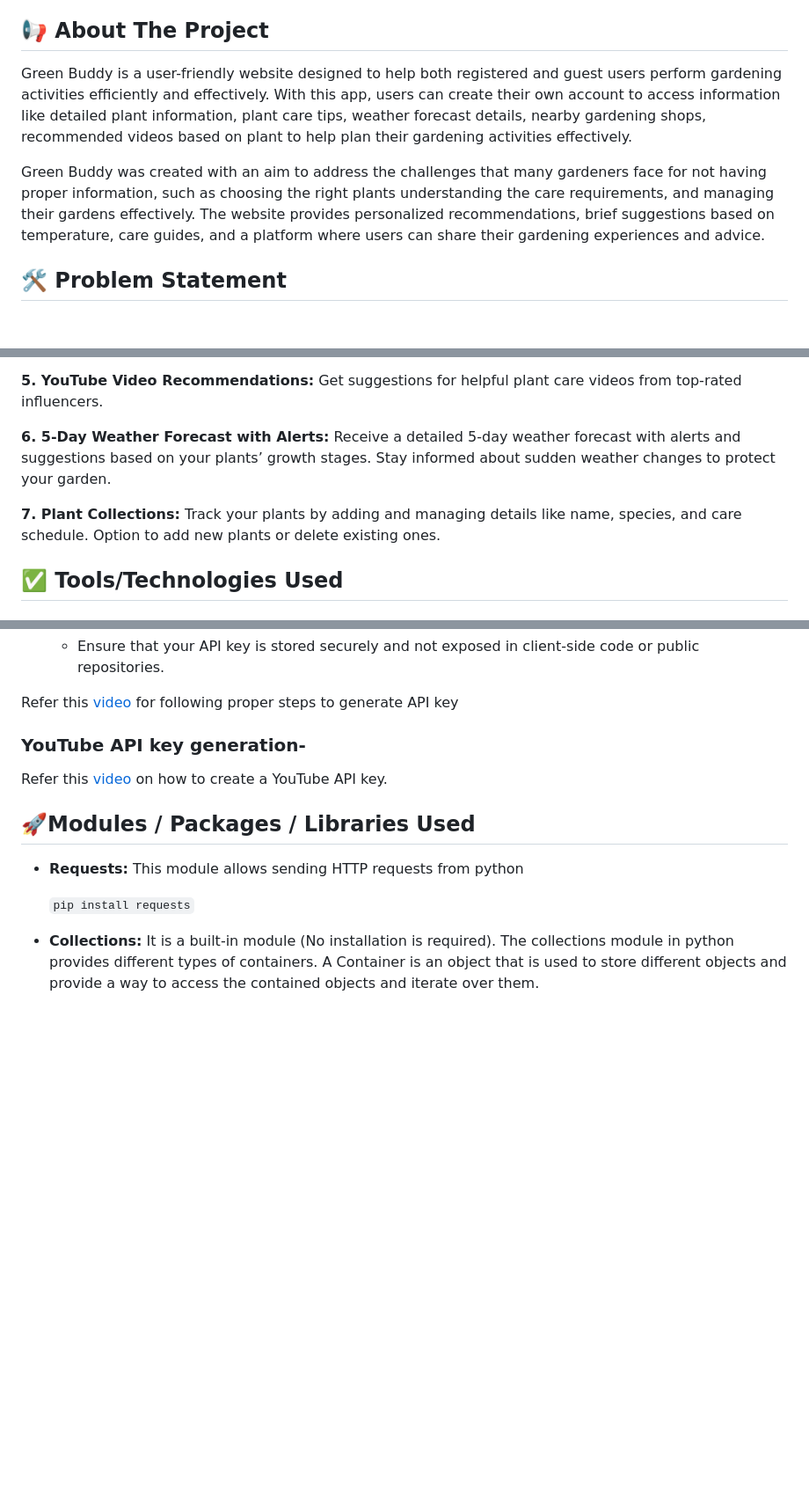
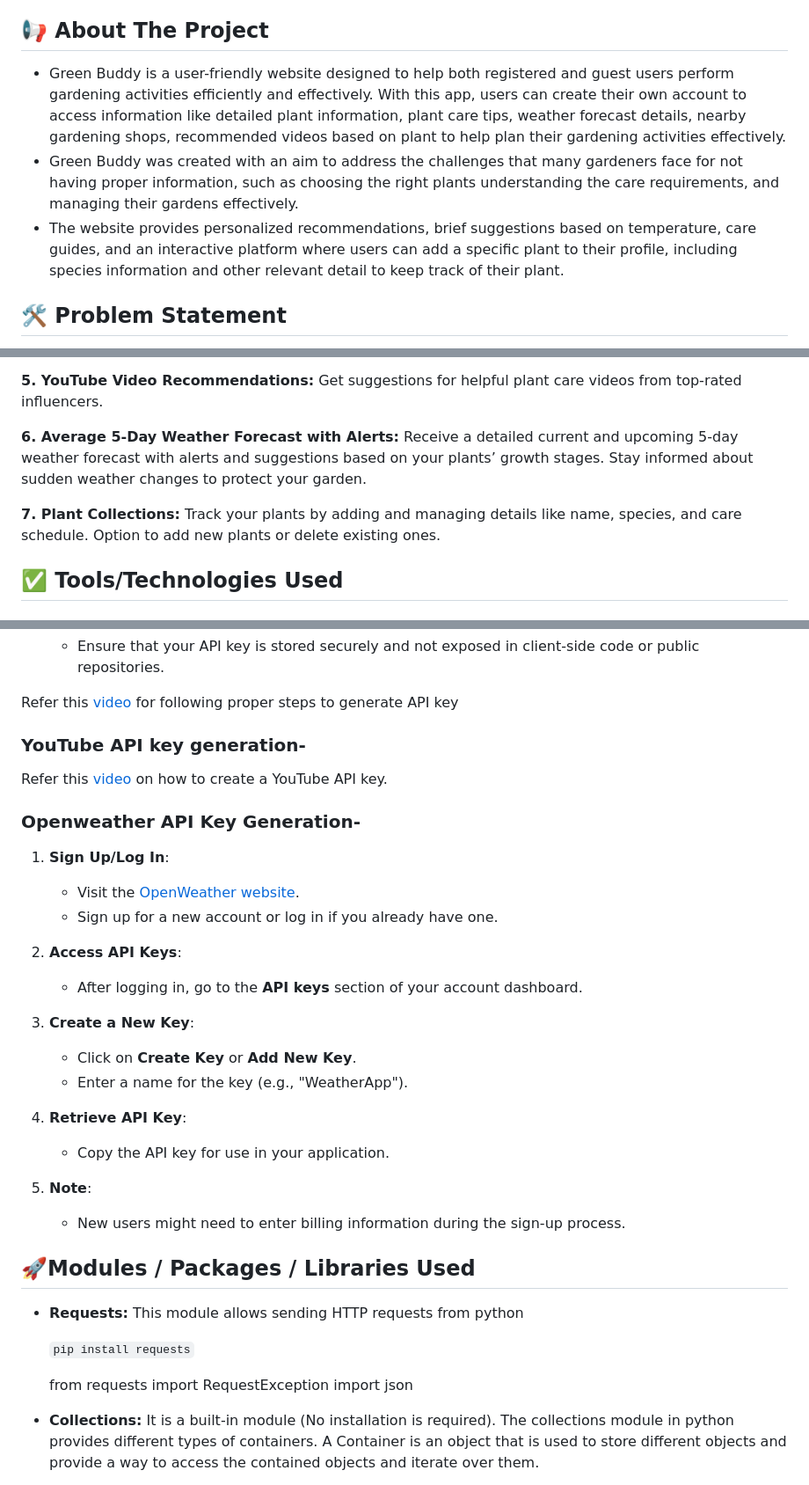
Before and after one commit to m-aparna/Green-Buddy, a Markdown page: README.md, 3 parts joined by grey strips. Shown at 88% size. GitHub-like rendering; blank space fills up the shorter version.

```diff
--- a/README.md
+++ b/README.md
@@ -2,10 +2,10 @@
 Group project - Group-1
 
 ## 📢 About The Project
-Green Buddy is a user-friendly website designed to help both registered and guest users perform gardening activities efficiently and effectively. With this app, users can create their own account to access information like detailed plant information, plant care tips, weather forecast details, nearby gardening shops, recommended videos based on plant to help plan their gardening activities effectively.
++ Green Buddy is a user-friendly website designed to help both registered and guest users perform gardening activities efficiently and effectively. With this app, users can create their own account to access information like detailed plant information, plant care tips, weather forecast details, nearby gardening shops, recommended videos based on plant to help plan their gardening activities effectively.
++ Green Buddy was created with an aim to address the challenges that many gardeners face for not having proper information, such as choosing the right plants understanding the care requirements, and managing their gardens effectively.
++ The website provides personalized recommendations, brief suggestions based on temperature, care guides, and an interactive platform where users can add a specific plant to their profile, including species information and other relevant detail to keep track of their plant.
 
-Green Buddy was created with an aim to address the challenges that many gardeners face for not having proper information, such as choosing the right plants understanding the care requirements, and managing their gardens effectively.
-The website provides personalized recommendations, brief suggestions based on temperature, care guides, and a platform where users can share their gardening experiences and advice.
 
 ## 🛠️ Problem Statement
 
@@ -56,9 +55,10 @@ Green Buddy enhances the gardening experience with the following features:
 
 **5. YouTube Video Recommendations:** Get suggestions for helpful plant care videos from top-rated influencers.
 
-**6. 5-Day Weather Forecast with Alerts:** Receive a detailed 5-day weather forecast with alerts and suggestions based on your plants’ growth stages. Stay informed about sudden weather changes to protect your garden.
+**6. Average 5-Day Weather Forecast with Alerts:** Receive a detailed current and upcoming 5-day weather forecast with alerts and suggestions based on your plants’ growth stages. Stay informed about sudden weather changes to protect your garden.
 
 **7. Plant Collections:** Track your plants by adding and managing details like name, species, and care schedule. Option to add new plants or delete existing ones.
+
 
 ## ✅ Tools/Technologies Used
 
@@ -173,11 +199,38 @@ Refer this [video](https://www.youtube.com/watch?v=hsNlz7-abd0) for following pr
 ### **YouTube API key generation-**
 Refer this [video](https://www.youtube.com/watch?v=LLAZUTbc97I) on how to create a YouTube API key.
 
+### **Openweather API Key Generation-**
+
+
+1. **Sign Up/Log In**:
+   - Visit the [OpenWeather website](https://home.openweathermap.org/users/sign_up).
+   - Sign up for a new account or log in if you already have one.
+
+2. **Access API Keys**:
+   - After logging in, go to the **API keys** section of your account dashboard.
+
+3. **Create a New Key**:
+   - Click on **Create Key** or **Add New Key**.
+   - Enter a name for the key (e.g., "WeatherApp").
+
+4. **Retrieve API Key**:
+   - Copy the API key for use in your application.
+
+5. **Note**:
+   - New users might need to enter billing information during the sign-up process.
+
+
+
 ## 🚀Modules / Packages / Libraries Used
 
 - **Requests:** This module allows sending HTTP requests from python
 
    `pip install requests`
+
+
+    from requests import RequestException
+    import json
+
 
 - **Collections:** It is a built-in module (No installation is required). The collections module in python provides different types of containers. A Container is an object that is used to store different objects and provide a way to access the contained objects and iterate over them.
 
```
Also changed, not shown: other parts of README.md (+52 -17 lines).
